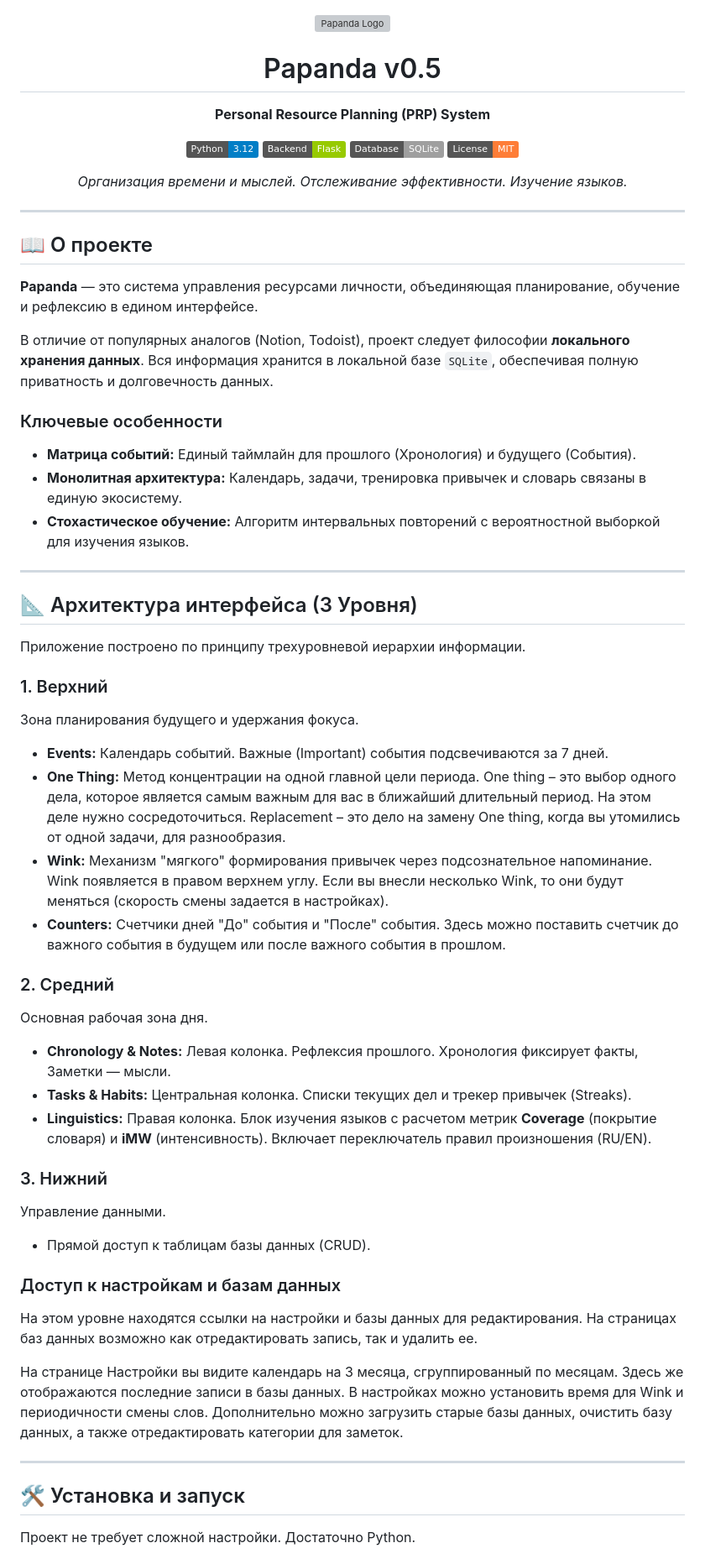
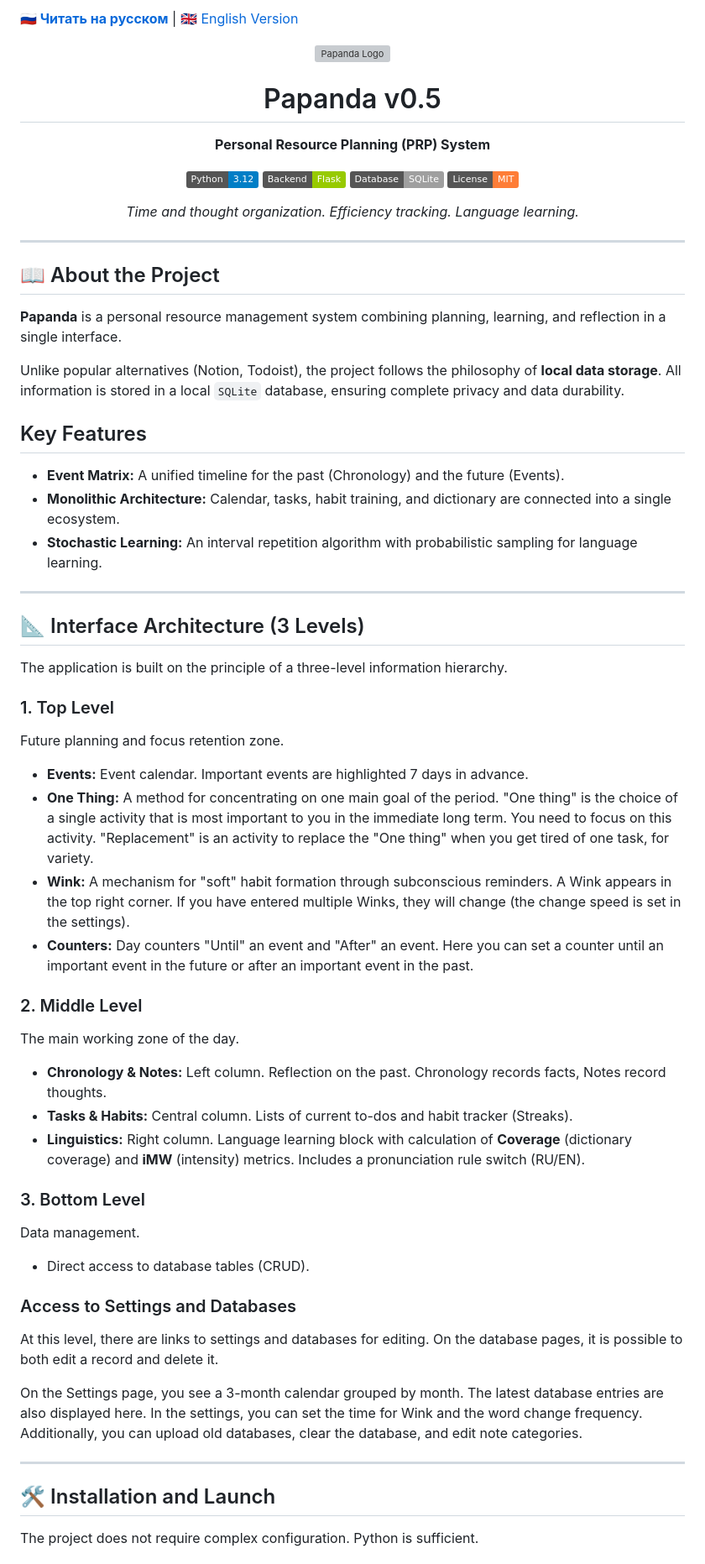
Before and after one commit to Ruslan-Nazarov/papanda, a Markdown page: README.md, the part around the change printed below. Shown: that part at 84% size. Rendered like a GitHub page; badges without logos; grey boxes are pictures that could not be loaded.

```diff
--- a/README.md
+++ b/README.md
@@ -1,3 +1,4 @@
+**[🇷🇺 Читать на русском](README.ru.md)** | [🇬🇧 English Version](README.md)
 <div align="center">
   <img src="app/static/logo.ico" alt="Papanda Logo" width="120" height="120">
   <h1>Papanda v0.5</h1>
@@ -22,58 +23,54 @@
   </p>
 
   <p>
-    <i>Организация времени и мыслей. Отслеживание эффективности. Изучение языков.</i>
+    <i>Time and thought organization. Efficiency tracking. Language learning.</i>
   </p>
 </div>
 
 ---
 
-## 📖 О проекте
+## 📖 About the Project
 
-**Papanda** — это система управления ресурсами личности, объединяющая планирование, обучение и рефлексию в едином интерфейсе.
+**Papanda** is a personal resource management system combining planning, learning, and reflection in a single interface.
 
-В отличие от популярных аналогов (Notion, Todoist), проект следует философии **локального хранения данных**. Вся информация хранится в локальной базе `SQLite`, обеспечивая полную приватность и долговечность данных.
+Unlike popular alternatives (Notion, Todoist), the project follows the philosophy of **local data storage**. All information is stored in a local `SQLite` database, ensuring complete privacy and data durability.
 
-### Ключевые особенности
-* **Матрица событий:** Единый таймлайн для прошлого (Хронология) и будущего (События).
-* **Монолитная архитектура:** Календарь, задачи, тренировка привычек и словарь связаны в единую экосистему.
-* **Стохастическое обучение:** Алгоритм интервальных повторений с вероятностной выборкой для изучения языков.
+## Key Features
+* **Event Matrix:** A unified timeline for the past (Chronology) and the future (Events).
+* **Monolithic Architecture:** Calendar, tasks, habit training, and dictionary are connected into a single ecosystem.
+* **Stochastic Learning:** An interval repetition algorithm with probabilistic sampling for language learning.
 
 ---
 
-## 📐 Архитектура интерфейса (3 Уровня)
+## 📐 Interface Architecture (3 Levels)
 
-Приложение построено по принципу трехуровневой иерархии информации.
+The application is built on the principle of a three-level information hierarchy.
 
-### 1. Верхний
-Зона планирования будущего и удержания фокуса.
-* **Events:** Календарь событий. Важные (Important) события подсвечиваются за 7 дней.
-* **One Thing:** Метод концентрации на одной главной цели периода. One thing – это выбор одного дела, которое является самым важным для вас в ближайший длительный период. На этом деле нужно сосредоточиться. Replacement – это дело на замену One thing, когда вы утомились от одной задачи, для разнообразия.
-* **Wink:** Механизм "мягкого" формирования привычек через подсознательное напоминание. Wink появляется в правом верхнем углу. Если вы
-внесли несколько Wink, то они будут меняться (скорость смены задается в настройках).
-* **Counters:** Счетчики дней "До" события и "После" события. Здесь можно поставить счетчик до важного события в будущем или после важного события в прошлом.
+### 1. Top Level
+Future planning and focus retention zone.
+* **Events:** Event calendar. Important events are highlighted 7 days in advance.
+* **One Thing:** A method for concentrating on one main goal of the period. "One thing" is the choice of a single activity that is most important to you in the immediate long term. You need to focus on this activity. "Replacement" is an activity to replace the "One thing" when you get tired of one task, for variety.
+* **Wink:** A mechanism for "soft" habit formation through subconscious reminders. A Wink appears in the top right corner. If you have entered multiple Winks, they will change (the change speed is set in the settings).
+* **Counters:** Day counters "Until" an event and "After" an event. Here you can set a counter until an important event in the future or after an important event in the past.
 
-### 2. Средний
-Основная рабочая зона дня.
-* **Chronology & Notes:** Левая колонка. Рефлексия прошлого. Хронология фиксирует факты, Заметки — мысли.
-* **Tasks & Habits:** Центральная колонка. Списки текущих дел и трекер привычек (Streaks).
-* **Linguistics:** Правая колонка. Блок изучения языков с расчетом метрик **Coverage** (покрытие словаря) и **iMW** (интенсивность). Включает переключатель правил произношения (RU/EN).
+### 2. Middle Level
+The main working zone of the day.
+* **Chronology & Notes:** Left column. Reflection on the past. Chronology records facts, Notes record thoughts.
+* **Tasks & Habits:** Central column. Lists of current to-dos and habit tracker (Streaks).
+* **Linguistics:** Right column. Language learning block with calculation of **Coverage** (dictionary coverage) and **iMW** (intensity) metrics. Includes a pronunciation rule switch (RU/EN).
 
-### 3. Нижний
-Управление данными.
-* Прямой доступ к таблицам базы данных (CRUD).
+### 3. Bottom Level
+Data management.
+* Direct access to database tables (CRUD).
 
-### Доступ к настройкам и базам данных
-На этом уровне находятся ссылки на настройки и базы данных для редактирования. На страницах баз данных возможно как отредактировать запись, так
-и удалить ее.
+### Access to Settings and Databases
+At this level, there are links to settings and databases for editing. On the database pages, it is possible to both edit a record and delete it.
 
-На странице Настройки вы видите календарь на 3 месяца, сгруппированный по месяцам. Здесь же отображаются последние записи в базы данных.
-В настройках можно установить время для Wink и периодичности смены слов. Дополнительно можно загрузить старые базы данных, очистить базу данных,
-а также отредактировать категории для заметок.
+On the Settings page, you see a 3-month calendar grouped by month. The latest database entries are also displayed here. In the settings, you can set the time for Wink and the word change frequency. Additionally, you can upload old databases, clear the database, and edit note categories.
 
 ---
 
-## 🛠 Установка и запуск
+## 🛠 Installation and Launch
 
-Проект не требует сложной настройки. Достаточно Python.
+The project does not require complex configuration. Python is sufficient.
 
```
Also changed, not shown: other parts of README.md (+1 -1 lines).
